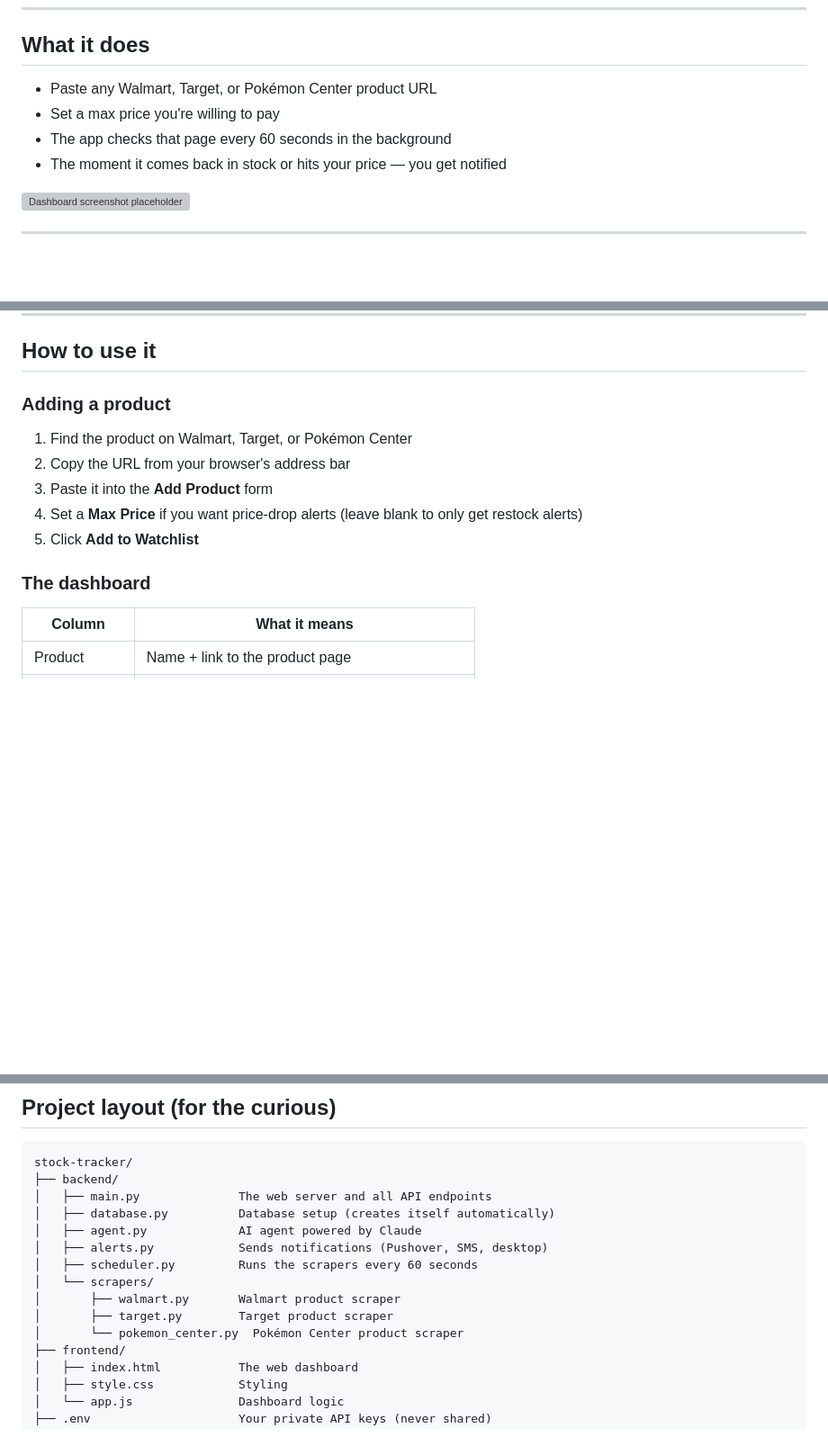
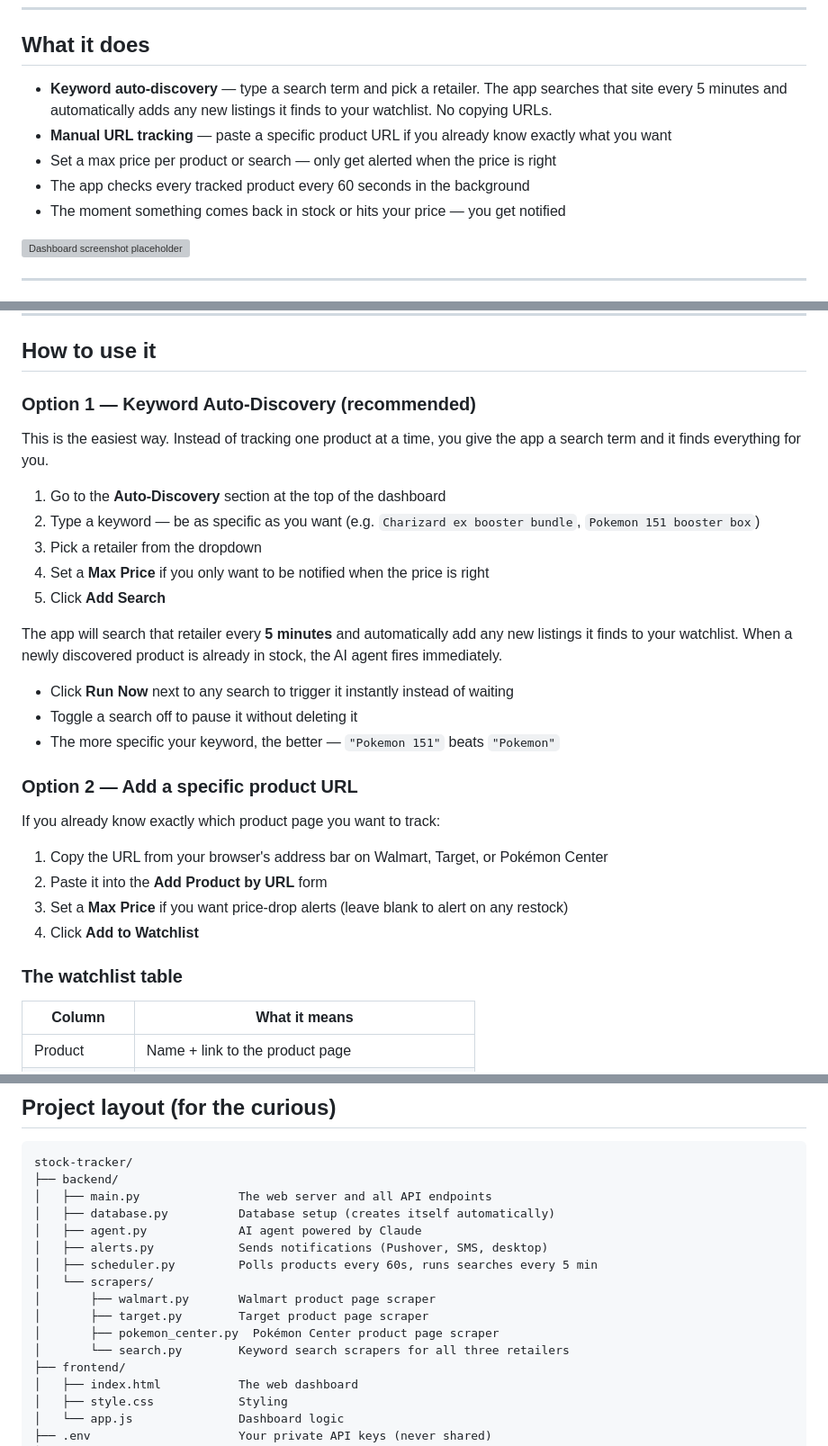
Before and after one commit to JAlexander1937/stock-tracker, a Markdown page: README.md, 3 parts joined by grey strips. Shown at 90% size. GitHub-like rendering; blank space fills up the shorter version; grey boxes are pictures that could not be loaded.

Commit message:
Update README with keyword auto-discovery feature
Documents the new Searches section, how auto-discovery works, run cadence,
and the search.py scraper file. Clarifies the two ways to track products.

Co-Authored-By: Claude Sonnet 4.6 <noreply@anthropic.com>

```diff
--- a/README.md
+++ b/README.md
@@ -8,10 +8,11 @@ A personal tool that watches products on **Walmart**, **Target**, and **Pokémon
 
 ## What it does
 
-- Paste any Walmart, Target, or Pokémon Center product URL
-- Set a max price you're willing to pay
-- The app checks that page every 60 seconds in the background
-- The moment it comes back in stock or hits your price — you get notified
+- **Keyword auto-discovery** — type a search term and pick a retailer. The app searches that site every 5 minutes and automatically adds any new listings it finds to your watchlist. No copying URLs.
+- **Manual URL tracking** — paste a specific product URL if you already know exactly what you want
+- Set a max price per product or search — only get alerted when the price is right
+- The app checks every tracked product every 60 seconds in the background
+- The moment something comes back in stock or hits your price — you get notified
 
 ![Dashboard screenshot placeholder](https://placehold.co/800x400?text=Stock+Tracker+Dashboard)
 
@@ -171,14 +172,32 @@ You should see the Stock Tracker dashboard. The app is now running and polling e
 
 ## How to use it
 
-### Adding a product
-1. Find the product on Walmart, Target, or Pokémon Center
-2. Copy the URL from your browser's address bar
-3. Paste it into the **Add Product** form
-4. Set a **Max Price** if you want price-drop alerts (leave blank to only get restock alerts)
-5. Click **Add to Watchlist**
+### Option 1 — Keyword Auto-Discovery (recommended)
 
-### The dashboard
+This is the easiest way. Instead of tracking one product at a time, you give the app a search term and it finds everything for you.
+
+1. Go to the **Auto-Discovery** section at the top of the dashboard
+2. Type a keyword — be as specific as you want (e.g. `Charizard ex booster bundle`, `Pokemon 151 booster box`)
+3. Pick a retailer from the dropdown
+4. Set a **Max Price** if you only want to be notified when the price is right
+5. Click **Add Search**
+
+The app will search that retailer every **5 minutes** and automatically add any new listings it finds to your watchlist. When a newly discovered product is already in stock, the AI agent fires immediately.
+
+- Click **Run Now** next to any search to trigger it instantly instead of waiting
+- Toggle a search off to pause it without deleting it
+- The more specific your keyword, the better — `"Pokemon 151"` beats `"Pokemon"`
+
+### Option 2 — Add a specific product URL
+
+If you already know exactly which product page you want to track:
+
+1. Copy the URL from your browser's address bar on Walmart, Target, or Pokémon Center
+2. Paste it into the **Add Product by URL** form
+3. Set a **Max Price** if you want price-drop alerts (leave blank to alert on any restock)
+4. Click **Add to Watchlist**
+
+### The watchlist table
 | Column | What it means |
 |---|---|
 | Product | Name + link to the product page |
@@ -239,11 +258,12 @@ stock-tracker/
 │   ├── database.py          Database setup (creates itself automatically)
 │   ├── agent.py             AI agent powered by Claude
 │   ├── alerts.py            Sends notifications (Pushover, SMS, desktop)
-│   ├── scheduler.py         Runs the scrapers every 60 seconds
+│   ├── scheduler.py         Polls products every 60s, runs searches every 5 min
 │   └── scrapers/
-│       ├── walmart.py       Walmart product scraper
-│       ├── target.py        Target product scraper
-│       └── pokemon_center.py  Pokémon Center product scraper
+│       ├── walmart.py       Walmart product page scraper
+│       ├── target.py        Target product page scraper
+│       ├── pokemon_center.py  Pokémon Center product page scraper
+│       └── search.py        Keyword search scrapers for all three retailers
 ├── frontend/
 │   ├── index.html           The web dashboard
 │   ├── style.css            Styling
```
